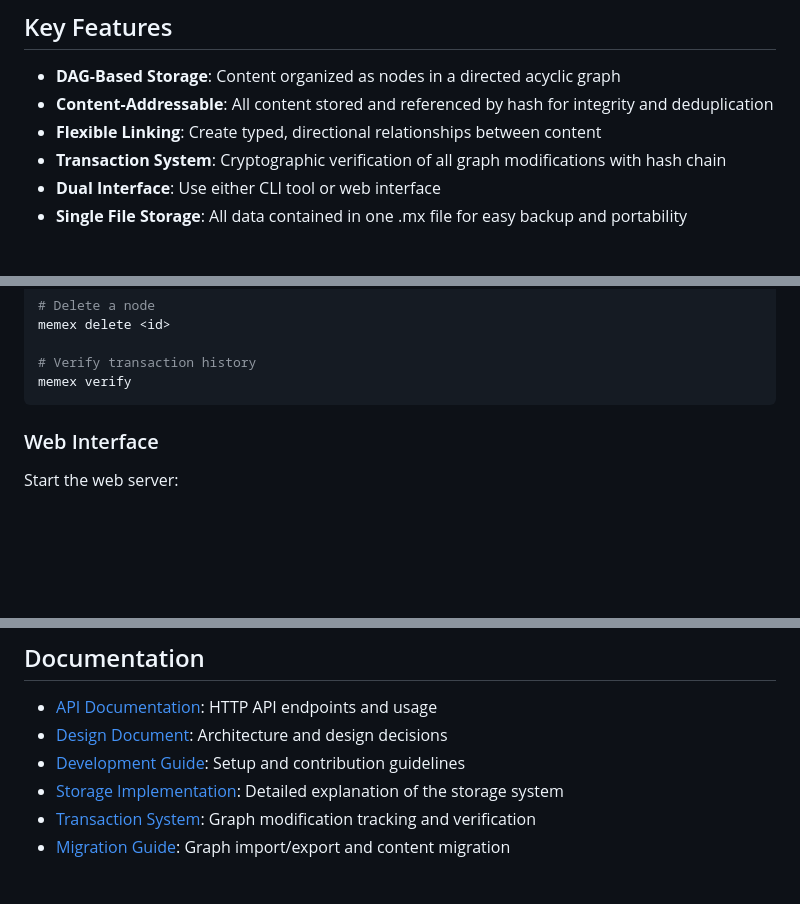
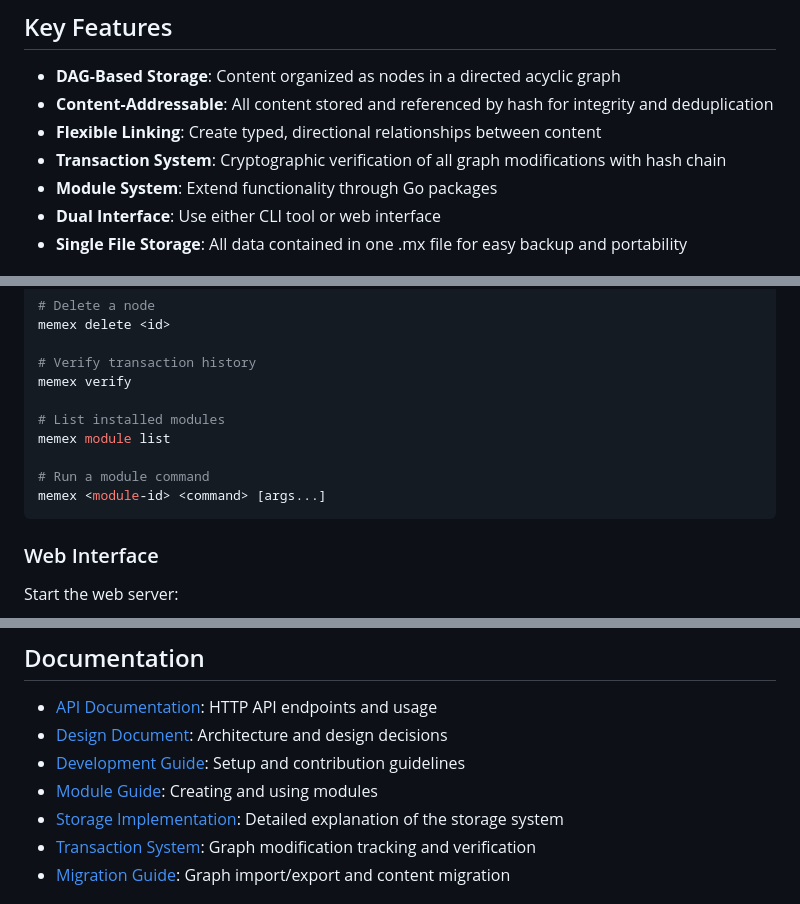
Before and after one commit to systemshift/memex-server, a Markdown page: README.md, 3 parts joined by grey strips. Drawn GitHub-style; blank space fills up the shorter version.

````diff
--- a/README.md
+++ b/README.md
@@ -12,6 +12,7 @@ Memex is a graph-oriented data management tool.
 - **Content-Addressable**: All content stored and referenced by hash for integrity and deduplication
 - **Flexible Linking**: Create typed, directional relationships between content
 - **Transaction System**: Cryptographic verification of all graph modifications with hash chain
+- **Module System**: Extend functionality through Go packages
 - **Dual Interface**: Use either CLI tool or web interface
 - **Single File Storage**: All data contained in one .mx file for easy backup and portability
 
@@ -56,6 +57,12 @@ memex delete <id>
 
 # Verify transaction history
 memex verify
+
+# List installed modules
+memex module list
+
+# Run a module command
+memex <module-id> <command> [args...]
 ```
 
 ### Web Interface
@@ -173,6 +211,7 @@ go test ./internal/memex/storage/...
 - [API Documentation](docs/API.md): HTTP API endpoints and usage
 - [Design Document](docs/DESIGN.md): Architecture and design decisions
 - [Development Guide](docs/DEVELOPMENT.md): Setup and contribution guidelines
+- [Module Guide](docs/MODULE.md): Creating and using modules
 - [Storage Implementation](docs/STORAGE.md): Detailed explanation of the storage system
 - [Transaction System](docs/TRANSACTION.md): Graph modification tracking and verification
 - [Migration Guide](docs/MIGRATION.md): Graph import/export and content migration
````
Also changed, not shown: other parts of README.md (+34 -2 lines), docs/MODULE.md (+137 -189 lines).
